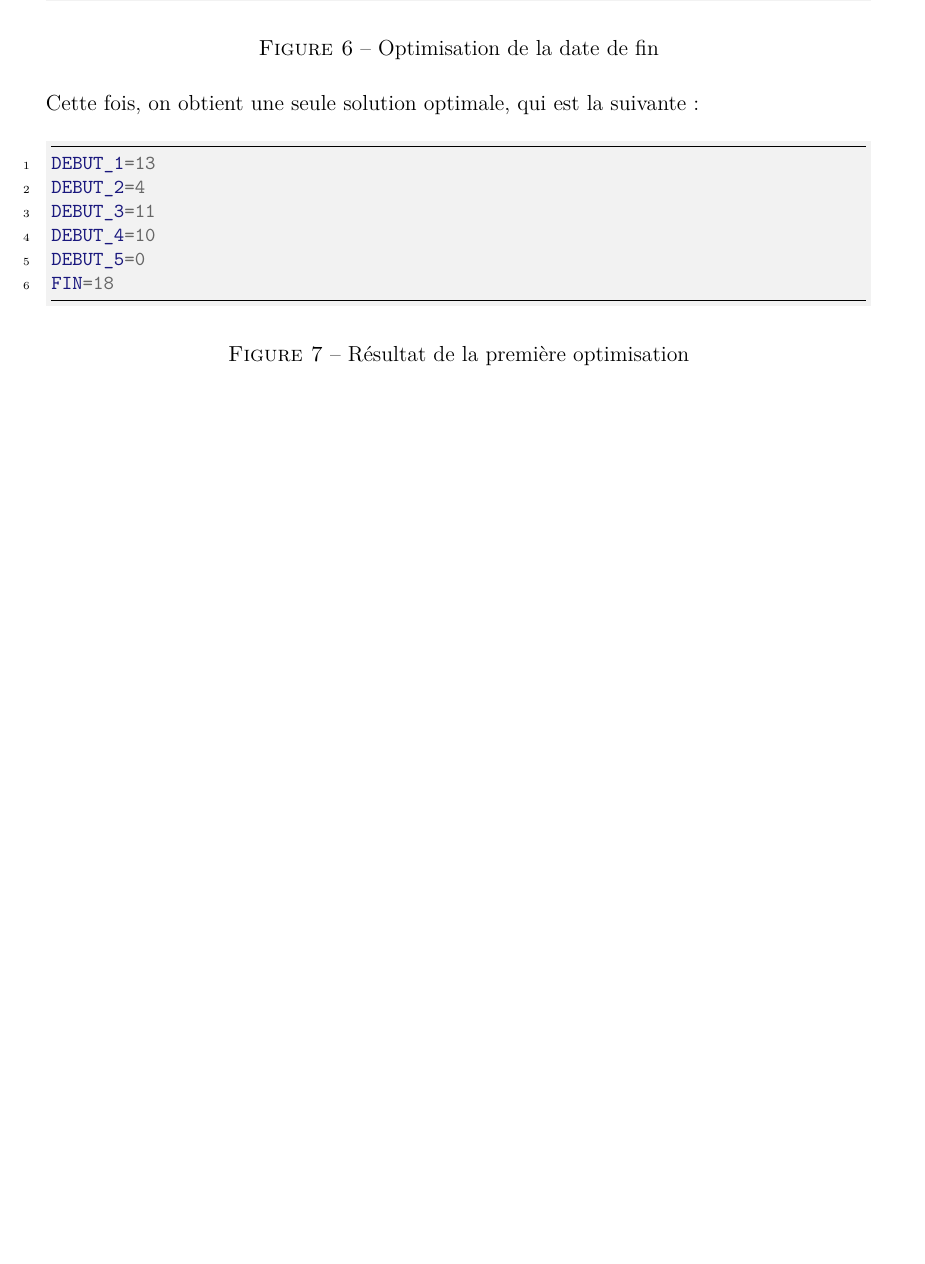
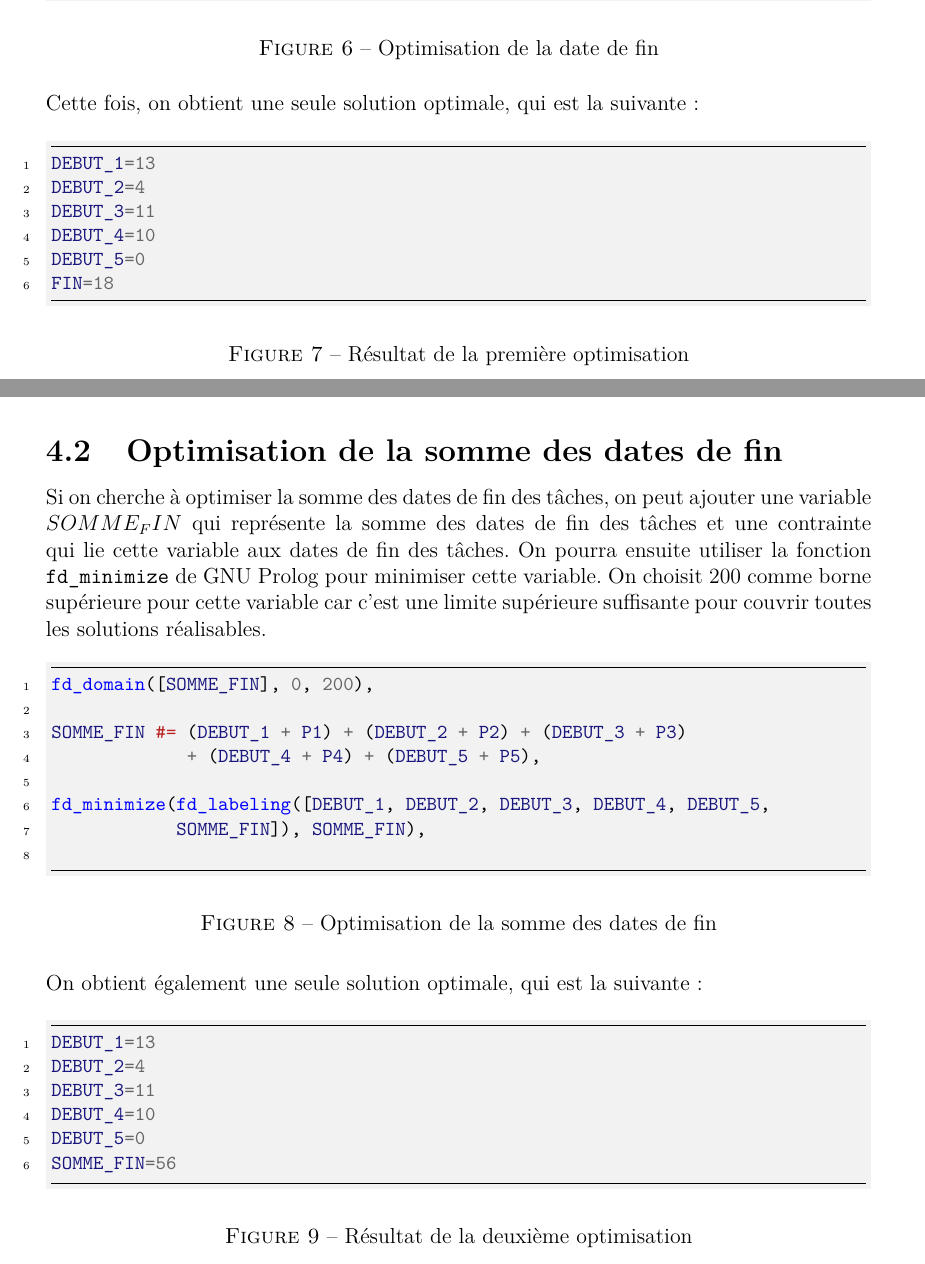
Before and after one commit to tigrou23/UTC-AI09-PPC, a LaTeX document (report/rapport.tex): part of page 7 of 9 before the commit and two parts of pages 7 and 8 of 11 after it, the two joined at a grey line, cut so that both start at the same text, the shorter picture padded with empty space. Compiled offline with pdfLaTeX.

Commit message:
Optmisation de la somme des dates de fin

```diff
--- a/report/rapport.tex
+++ b/report/rapport.tex
@@ -224,3 +224,36 @@ FIN=18
 
 \pagebreak
 
+\subsection{Optimisation de la somme des dates de fin}
+
+Si on cherche à optimiser la somme des dates de fin des tâches, on peut ajouter une variable $SOMME_FIN$ qui représente la somme des dates de fin des tâches et une contrainte qui lie cette variable aux dates de fin des tâches. On pourra ensuite utiliser la fonction \texttt{fd\_minimize} de GNU Prolog pour minimiser cette variable. On choisit 200 comme borne supérieure pour cette variable car c'est une limite supérieure suffisante pour couvrir toutes les solutions réalisables.
+
+\begin{figure}[h!]
+    \begin{minted}{prolog}
+fd_domain([SOMME_FIN], 0, 200),
+
+SOMME_FIN #= (DEBUT_1 + P1) + (DEBUT_2 + P2) + (DEBUT_3 + P3)
+             + (DEBUT_4 + P4) + (DEBUT_5 + P5),
+
+fd_minimize(fd_labeling([DEBUT_1, DEBUT_2, DEBUT_3, DEBUT_4, DEBUT_5,
+            SOMME_FIN]), SOMME_FIN),
+
+    \end{minted}
+    \caption{Optimisation de la somme des dates de fin}
+\end{figure}
+
+On obtient également une seule solution optimale, qui est la suivante :
+
+\begin{figure}[h!]
+    \begin{minted}{prolog}
+DEBUT_1=13
+DEBUT_2=4
+DEBUT_3=11
+DEBUT_4=10
+DEBUT_5=0
+SOMME_FIN=56
+    \end{minted}
+    \caption{Résultat de la deuxième optimisation}
+\end{figure}
+
+\pagebreak
```
Also changed, not shown: dev/resultats/resultats_avec_optmisation_somme_date_fin.md (added, +10 -0 lines), report/rapport.pdf, report/rapport.tex (7 more changed lines), 1 other file.
